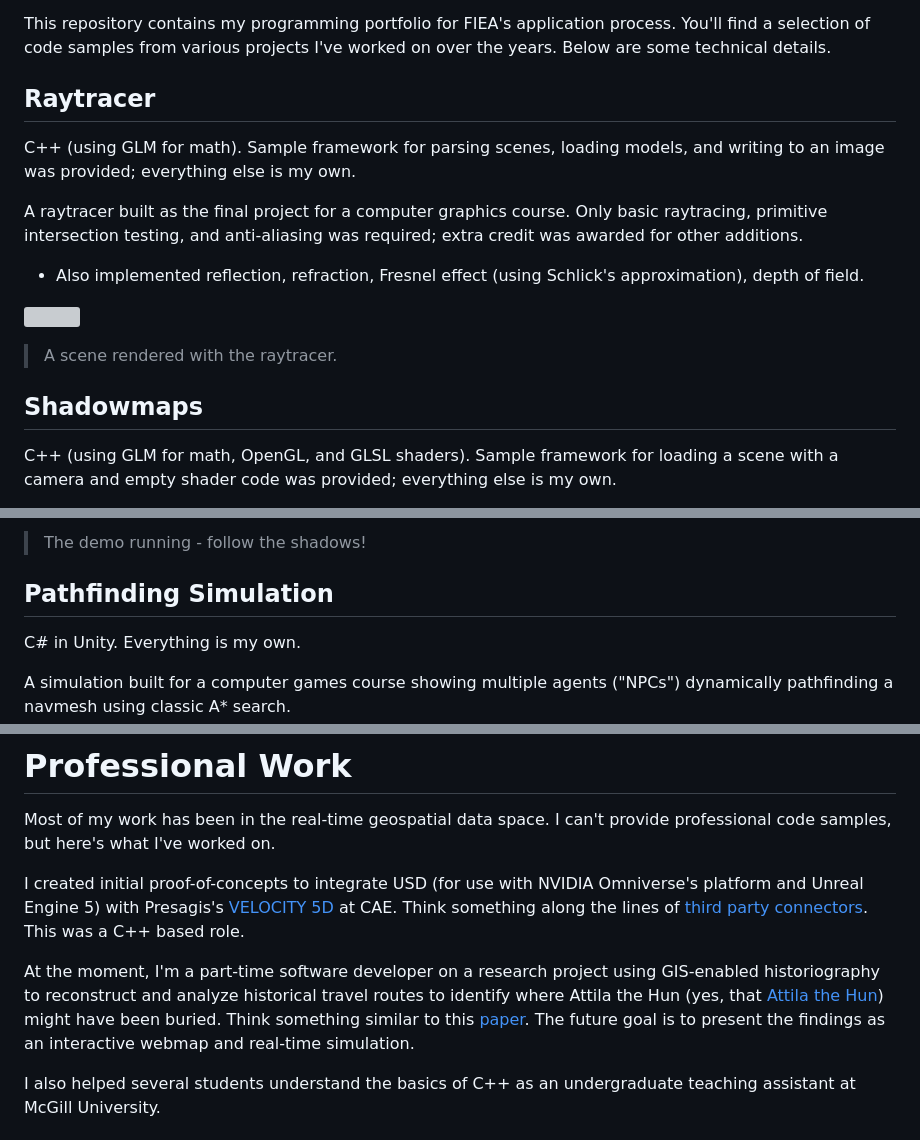
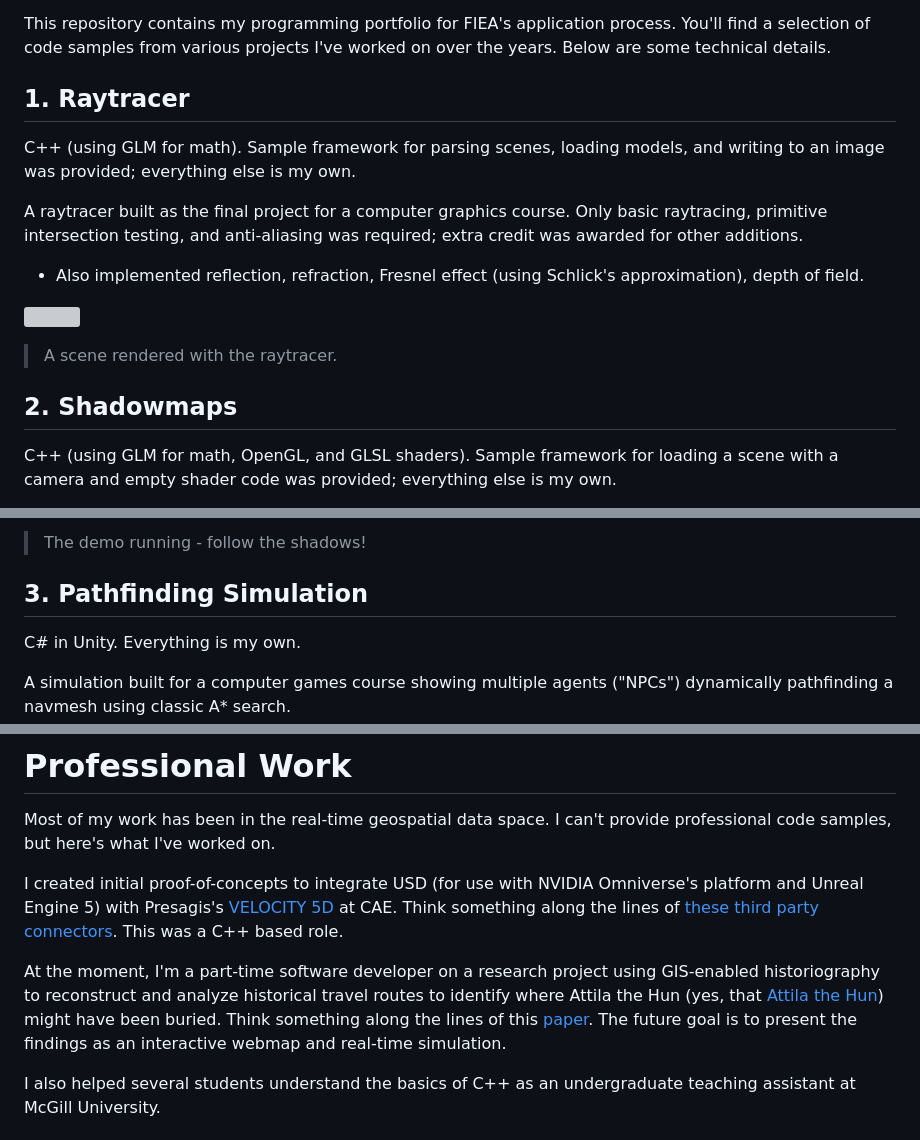
Before and after one commit to cpilip/fiea-portfolio, a Markdown page: README.md, 3 parts joined by grey strips. GitHub-like rendering; grey boxes are pictures that could not be loaded.

```diff
--- a/README.md
+++ b/README.md
@@ -5,7 +5,7 @@ Hi there! I'm Christina.
 
 This repository contains my programming portfolio for FIEA's application process. You'll find a selection of code samples from various projects I've worked on over the years. Below are some technical details.
 
-## Raytracer
+## 1. Raytracer
 C++ (using GLM for math). Sample framework for parsing scenes, loading models, and writing to an image was provided; everything else is my own.
 
 A raytracer built as the final project for a computer graphics course. Only basic raytracing, primitive intersection testing, and anti-aliasing was required; extra credit was awarded for other additions.
@@ -14,7 +14,7 @@ A raytracer built as the final project for a computer graphics course. Only basi
 ![](raytracer/build/Release/Cat.png)
 > A scene rendered with the raytracer.
 
-## Shadowmaps
+## 2. Shadowmaps
 C++ (using GLM for math, OpenGL, and GLSL shaders). Sample framework for loading a scene with a camera and empty shader code was provided; everything else is my own.
 
 A live demo of a scene with shadowmapped lighting for a computer graphics course; implements a trackball-like control scheme for panning around, and drawing from a shadow map texture.
@@ -24,6 +24,6 @@ A live demo of a scene with shadowmapped lighting for a computer graphics course
 > The demo running - follow the shadows!
 
-## Pathfinding Simulation
+## 3. Pathfinding Simulation
 C# in Unity. Everything is my own.
 
 A simulation built for a computer games course showing multiple agents ("NPCs") dynamically pathfinding a navmesh using classic A* search.
@@ -54,9 +55,9 @@ An event-based messaging API I built for [Colt Express](https://github.com/cpili
 
 Most of my work has been in the real-time geospatial data space. I can't provide professional code samples, but here's what I've worked on.
 
-I created initial proof-of-concepts to integrate USD (for use with NVIDIA Omniverse's platform and Unreal Engine 5) with Presagis's [VELOCITY 5D](https://www.youtube.com/watch?v=IMuxpx0cOGk) at CAE. Think something along the lines of [third party connectors](https://docs.omniverse.nvidia.com/connect/latest/3rd-party-connectors.html). This was a C++ based role.
+I created initial proof-of-concepts to integrate USD (for use with NVIDIA Omniverse's platform and Unreal Engine 5) with Presagis's [VELOCITY 5D](https://www.youtube.com/watch?v=IMuxpx0cOGk) at CAE. Think something along the lines of [these third party connectors](https://docs.omniverse.nvidia.com/connect/latest/3rd-party-connectors.html). This was a C++ based role.
 
-At the moment, I'm a part-time software developer on a research project using GIS‐enabled historiography to reconstruct and analyze historical travel routes to identify where Attila the Hun (yes, that [Attila the Hun](https://en.wikipedia.org/wiki/Attila)) might have been buried. Think something similar to this [paper](https://doi.org/10.1111/tgis.13056). The future goal is to present the findings as an interactive webmap and real-time simulation.
+At the moment, I'm a part-time software developer on a research project using GIS‐enabled historiography to reconstruct and analyze historical travel routes to identify where Attila the Hun (yes, that [Attila the Hun](https://en.wikipedia.org/wiki/Attila)) might have been buried. Think something along the lines of this [paper](https://doi.org/10.1111/tgis.13056). The future goal is to present the findings as an interactive webmap and real-time simulation.
 
 I also helped several students understand the basics of C++ as an undergraduate teaching assistant at McGill University.
 
```
Also changed, not shown: other parts of README.md (+4 -3 lines).
